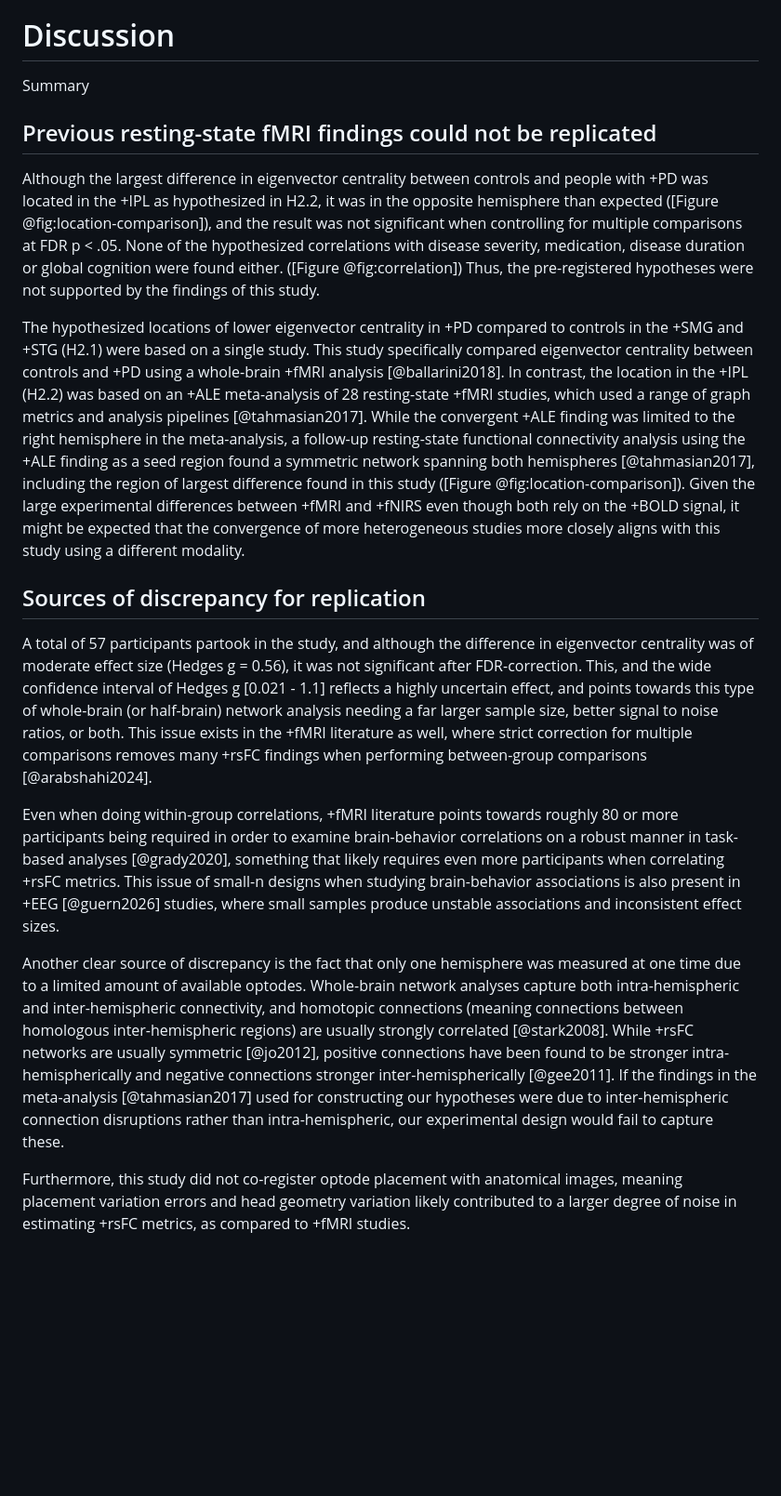
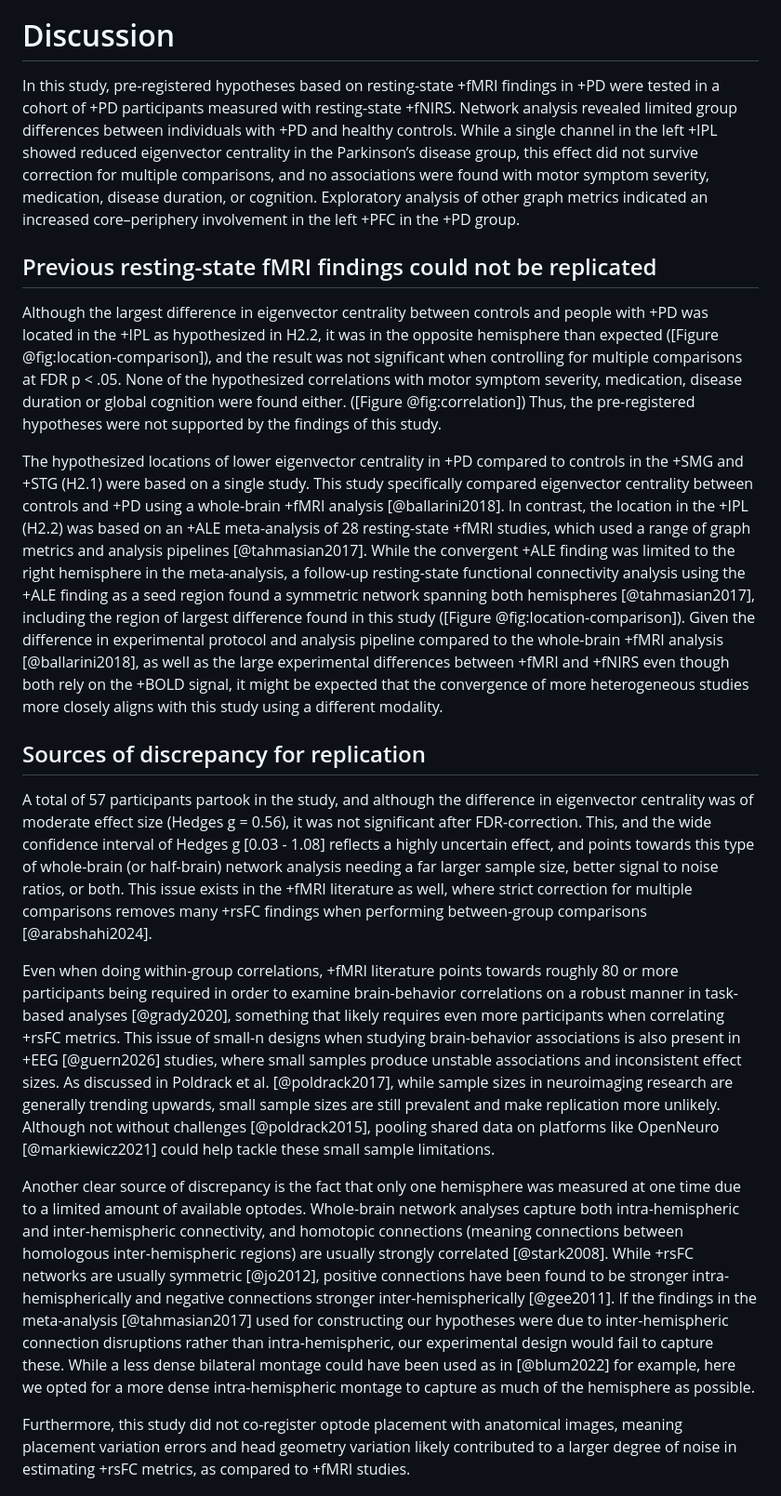
Before and after one commit to alkvi/fnirs_resting_state_pd, a Markdown page: docs/manuscript.md, the part around one of its changes. Shown at 93% size. Drawn GitHub-style; blank space fills up the shorter version.

```diff
--- a/docs/manuscript.md
+++ b/docs/manuscript.md
@@ -183,21 +189,21 @@ Exploratory analyses of additional graph metrics revealed one channel in the lef
 
 # Discussion
 
-Summary
+In this study, pre-registered hypotheses based on resting-state +fMRI findings in +PD were tested in a cohort of +PD participants measured with resting-state +fNIRS. Network analysis revealed limited group differences between individuals with +PD and healthy controls. While a single channel in the left +IPL showed reduced eigenvector centrality in the Parkinson’s disease group, this effect did not survive correction for multiple comparisons, and no associations were found with motor symptom severity, medication, disease duration, or cognition. Exploratory analysis of other graph metrics indicated an increased core–periphery involvement in the left +PFC in the +PD group.
 
 ## Previous resting-state fMRI findings could not be replicated
 
-Although the largest difference in eigenvector centrality between controls and people with +PD was located in the +IPL as hypothesized in H2.2, it was in the opposite hemisphere than expected ([Figure @fig:location-comparison]), and the result was not significant when controlling for multiple comparisons at FDR p < .05. None of the hypothesized correlations with disease severity, medication, disease duration or global cognition were found either. ([Figure @fig:correlation]) Thus, the pre-registered hypotheses were not supported by the findings of this study.
+Although the largest difference in eigenvector centrality between controls and people with +PD was located in the +IPL as hypothesized in H2.2, it was in the opposite hemisphere than expected ([Figure @fig:location-comparison]), and the result was not significant when controlling for multiple comparisons at FDR p < .05. None of the hypothesized correlations with motor symptom severity, medication, disease duration or global cognition were found either. ([Figure @fig:correlation]) Thus, the pre-registered hypotheses were not supported by the findings of this study.
 
-The hypothesized locations of lower eigenvector centrality in +PD compared to controls in the +SMG and +STG (H2.1) were based on a single study. This study specifically compared eigenvector centrality between controls and +PD using a whole-brain +fMRI analysis [@ballarini2018]. In contrast, the location in the +IPL (H2.2) was based on an +ALE meta-analysis of 28 resting-state +fMRI studies, which used a range of graph metrics and analysis pipelines [@tahmasian2017]. While the convergent +ALE finding was limited to the right hemisphere in the meta-analysis, a follow-up resting-state functional connectivity analysis using the +ALE finding as a seed region found a symmetric network spanning both hemispheres [@tahmasian2017], including the region of largest difference found in this study ([Figure @fig:location-comparison]). Given the large experimental differences between +fMRI and +fNIRS even though both rely on the +BOLD signal, it might be expected that the convergence of more heterogeneous studies more closely aligns with this study using a different modality.
+The hypothesized locations of lower eigenvector centrality in +PD compared to controls in the +SMG and +STG (H2.1) were based on a single study. This study specifically compared eigenvector centrality between controls and +PD using a whole-brain +fMRI analysis [@ballarini2018]. In contrast, the location in the +IPL (H2.2) was based on an +ALE meta-analysis of 28 resting-state +fMRI studies, which used a range of graph metrics and analysis pipelines [@tahmasian2017]. While the convergent +ALE finding was limited to the right hemisphere in the meta-analysis, a follow-up resting-state functional connectivity analysis using the +ALE finding as a seed region found a symmetric network spanning both hemispheres [@tahmasian2017], including the region of largest difference found in this study ([Figure @fig:location-comparison]). Given the difference in experimental protocol and analysis pipeline compared to the whole-brain +fMRI analysis [@ballarini2018], as well as the large experimental differences between +fMRI and +fNIRS even though both rely on the +BOLD signal, it might be expected that the convergence of more heterogeneous studies more closely aligns with this study using a different modality.
 
 ## Sources of discrepancy for replication
 
-A total of 57 participants partook in the study, and although the difference in eigenvector centrality was of moderate effect size (Hedges g = 0.56), it was not significant after FDR-correction. This, and the wide confidence interval of Hedges g [0.021 - 1.1] reflects a highly uncertain effect, and points towards this type of whole-brain (or half-brain) network analysis needing a far larger sample size, better signal to noise ratios, or both. This issue exists in the +fMRI literature as well, where strict correction for multiple comparisons removes many +rsFC findings when performing between-group comparisons [@arabshahi2024].
+A total of 57 participants partook in the study, and although the difference in eigenvector centrality was of moderate effect size (Hedges g = 0.56), it was not significant after FDR-correction. This, and the wide confidence interval of Hedges g [0.03 - 1.08] reflects a highly uncertain effect, and points towards this type of whole-brain (or half-brain) network analysis needing a far larger sample size, better signal to noise ratios, or both. This issue exists in the +fMRI literature as well, where strict correction for multiple comparisons removes many +rsFC findings when performing between-group comparisons [@arabshahi2024].
 
-Even when doing within-group correlations, +fMRI literature points towards roughly 80 or more participants being required in order to examine brain-behavior correlations on a robust manner in task-based analyses [@grady2020], something that likely requires even more participants when correlating +rsFC metrics. This issue of small-n designs when studying brain-behavior associations is also present in +EEG [@guern2026] studies, where small samples produce unstable associations and inconsistent effect sizes.
+Even when doing within-group correlations, +fMRI literature points towards roughly 80 or more participants being required in order to examine brain-behavior correlations on a robust manner in task-based analyses [@grady2020], something that likely requires even more participants when correlating +rsFC metrics. This issue of small-n designs when studying brain-behavior associations is also present in +EEG [@guern2026] studies, where small samples produce unstable associations and inconsistent effect sizes. As discussed in Poldrack et al. [@poldrack2017], while sample sizes in neuroimaging research are generally trending upwards, small sample sizes are still prevalent and make replication more unlikely. Although not without challenges [@poldrack2015], pooling shared data on platforms like OpenNeuro [@markiewicz2021] could help tackle these small sample limitations.
 
-Another clear source of discrepancy is the fact that only one hemisphere was measured at one time due to a limited amount of available optodes. Whole-brain network analyses capture both intra-hemispheric and inter-hemispheric connectivity, and homotopic connections (meaning connections between homologous inter-hemispheric regions) are usually strongly correlated [@stark2008]. While +rsFC networks are usually symmetric [@jo2012], positive connections have been found to be stronger intra-hemispherically and negative connections stronger inter-hemispherically [@gee2011]. If the findings in the meta-analysis [@tahmasian2017] used for constructing our hypotheses were due to inter-hemispheric connection disruptions rather than intra-hemispheric, our experimental design would fail to capture these.
+Another clear source of discrepancy is the fact that only one hemisphere was measured at one time due to a limited amount of available optodes. Whole-brain network analyses capture both intra-hemispheric and inter-hemispheric connectivity, and homotopic connections (meaning connections between homologous inter-hemispheric regions) are usually strongly correlated [@stark2008]. While +rsFC networks are usually symmetric [@jo2012], positive connections have been found to be stronger intra-hemispherically and negative connections stronger inter-hemispherically [@gee2011]. If the findings in the meta-analysis [@tahmasian2017] used for constructing our hypotheses were due to inter-hemispheric connection disruptions rather than intra-hemispheric, our experimental design would fail to capture these. While a less dense bilateral montage could have been used as in [@blum2022] for example, here we opted for a more dense intra-hemispheric montage to capture as much of the hemisphere as possible.
 
 Furthermore, this study did not co-register optode placement with anatomical images, meaning placement variation errors and head geometry variation likely contributed to a larger degree of noise in estimating +rsFC metrics, as compared to +fMRI studies.
 
```
Also changed, not shown: other parts of docs/manuscript.md (+30 -25 lines).
